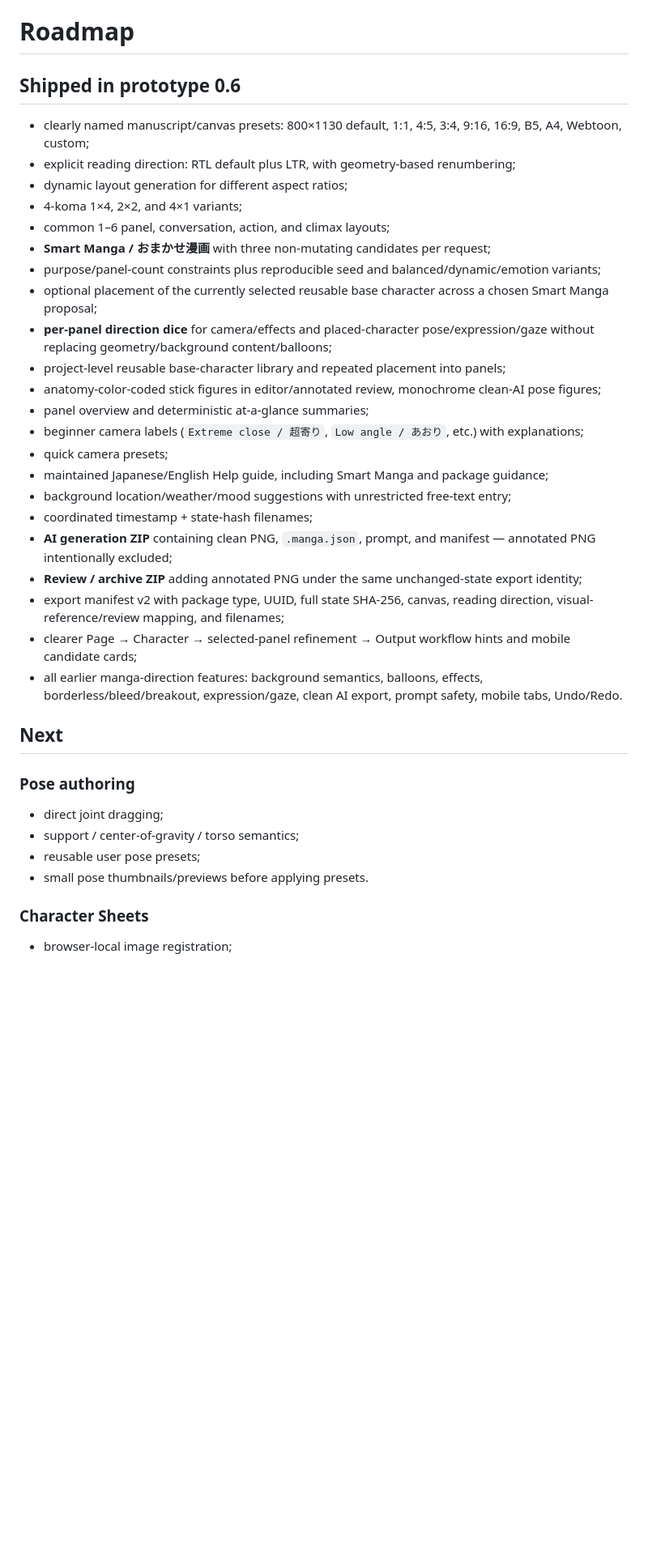
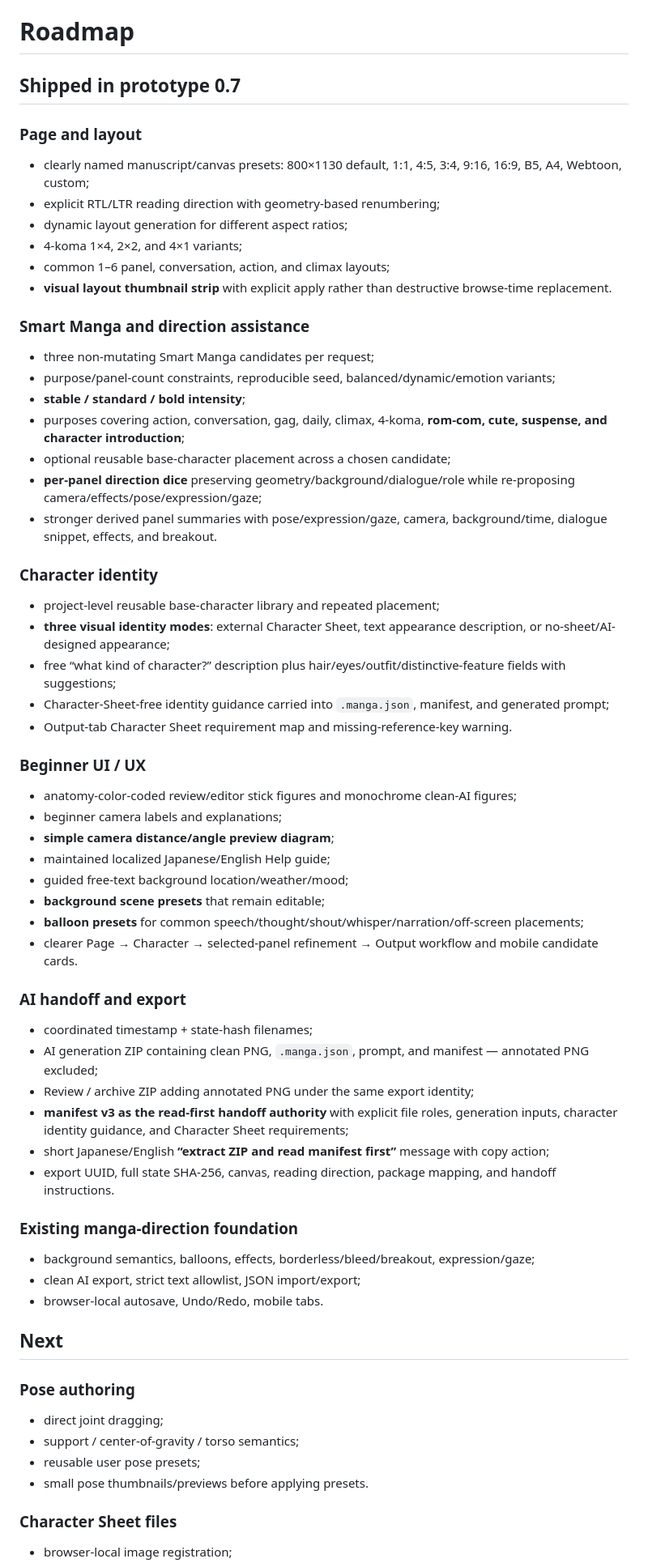
Before and after one commit to c-a-p-engineer/manga-blueprint-studio, a Markdown page: docs/ROADMAP.md, the part around one of its changes. Shown at 81% size. Rendered like a GitHub page; blank space fills up the shorter version.

Commit message:
docs: advance roadmap through prototype 0.7

```diff
--- a/docs/ROADMAP.md
+++ b/docs/ROADMAP.md
@@ -1,29 +1,53 @@
 # Roadmap
 
-## Shipped in prototype 0.6
+## Shipped in prototype 0.7
 
+### Page and layout
 - clearly named manuscript/canvas presets: 800×1130 default, 1:1, 4:5, 3:4, 9:16, 16:9, B5, A4, Webtoon, custom;
-- explicit reading direction: RTL default plus LTR, with geometry-based renumbering;
+- explicit RTL/LTR reading direction with geometry-based renumbering;
 - dynamic layout generation for different aspect ratios;
 - 4-koma 1×4, 2×2, and 4×1 variants;
 - common 1–6 panel, conversation, action, and climax layouts;
-- **Smart Manga / おまかせ漫画** with three non-mutating candidates per request;
-- purpose/panel-count constraints plus reproducible seed and balanced/dynamic/emotion variants;
-- optional placement of the currently selected reusable base character across a chosen Smart Manga proposal;
-- **per-panel direction dice** for camera/effects and placed-character pose/expression/gaze without replacing geometry/background content/balloons;
-- project-level reusable base-character library and repeated placement into panels;
-- anatomy-color-coded stick figures in editor/annotated review, monochrome clean-AI pose figures;
-- panel overview and deterministic at-a-glance summaries;
-- beginner camera labels (`Extreme close / 超寄り`, `Low angle / あおり`, etc.) with explanations;
-- quick camera presets;
-- maintained Japanese/English Help guide, including Smart Manga and package guidance;
-- background location/weather/mood suggestions with unrestricted free-text entry;
+- **visual layout thumbnail strip** with explicit apply rather than destructive browse-time replacement.
+
+### Smart Manga and direction assistance
+- three non-mutating Smart Manga candidates per request;
+- purpose/panel-count constraints, reproducible seed, balanced/dynamic/emotion variants;
+- **stable / standard / bold intensity**;
+- purposes covering action, conversation, gag, daily, climax, 4-koma, **rom-com, cute, suspense, and character introduction**;
+- optional reusable base-character placement across a chosen candidate;
+- **per-panel direction dice** preserving geometry/background/dialogue/role while re-proposing camera/effects/pose/expression/gaze;
+- stronger derived panel summaries with pose/expression/gaze, camera, background/time, dialogue snippet, effects, and breakout.
+
+### Character identity
+- project-level reusable base-character library and repeated placement;
+- **three visual identity modes**: external Character Sheet, text appearance description, or no-sheet/AI-designed appearance;
+- free “what kind of character?” description plus hair/eyes/outfit/distinctive-feature fields with suggestions;
+- Character-Sheet-free identity guidance carried into `.manga.json`, manifest, and generated prompt;
+- Output-tab Character Sheet requirement map and missing-reference-key warning.
+
+### Beginner UI / UX
+- anatomy-color-coded review/editor stick figures and monochrome clean-AI figures;
+- beginner camera labels and explanations;
+- **simple camera distance/angle preview diagram**;
+- maintained localized Japanese/English Help guide;
+- guided free-text background location/weather/mood;
+- **background scene presets** that remain editable;
+- **balloon presets** for common speech/thought/shout/whisper/narration/off-screen placements;
+- clearer Page → Character → selected-panel refinement → Output workflow and mobile candidate cards.
+
+### AI handoff and export
 - coordinated timestamp + state-hash filenames;
-- **AI generation ZIP** containing clean PNG, `.manga.json`, prompt, and manifest — annotated PNG intentionally excluded;
-- **Review / archive ZIP** adding annotated PNG under the same unchanged-state export identity;
-- export manifest v2 with package type, UUID, full state SHA-256, canvas, reading direction, visual-reference/review mapping, and filenames;
-- clearer Page → Character → selected-panel refinement → Output workflow hints and mobile candidate cards;
-- all earlier manga-direction features: background semantics, balloons, effects, borderless/bleed/breakout, expression/gaze, clean AI export, prompt safety, mobile tabs, Undo/Redo.
+- AI generation ZIP containing clean PNG, `.manga.json`, prompt, and manifest — annotated PNG excluded;
+- Review / archive ZIP adding annotated PNG under the same export identity;
+- **manifest v3 as the read-first handoff authority** with explicit file roles, generation inputs, character identity guidance, and Character Sheet requirements;
+- short Japanese/English **“extract ZIP and read manifest first”** message with copy action;
+- export UUID, full state SHA-256, canvas, reading direction, package mapping, and handoff instructions.
+
+### Existing manga-direction foundation
+- background semantics, balloons, effects, borderless/bleed/breakout, expression/gaze;
+- clean AI export, strict text allowlist, JSON import/export;
+- browser-local autosave, Undo/Redo, mobile tabs.
 
 ## Next
 
@@ -33,5 +57,5 @@
 - reusable user pose presets;
 - small pose thumbnails/previews before applying presets.
 
-### Character Sheets
+### Character Sheet files
 - browser-local image registration;
```
Also changed, not shown: other parts of docs/ROADMAP.md (+12 -10 lines).
